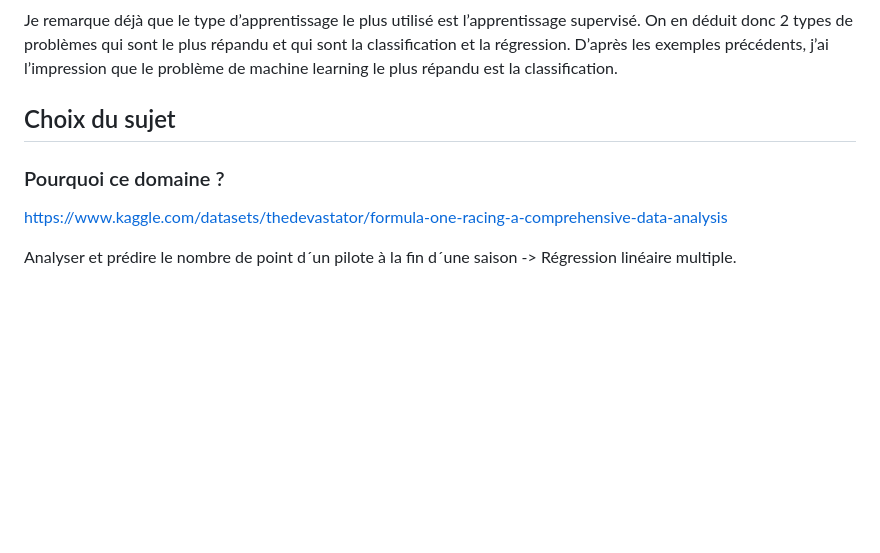
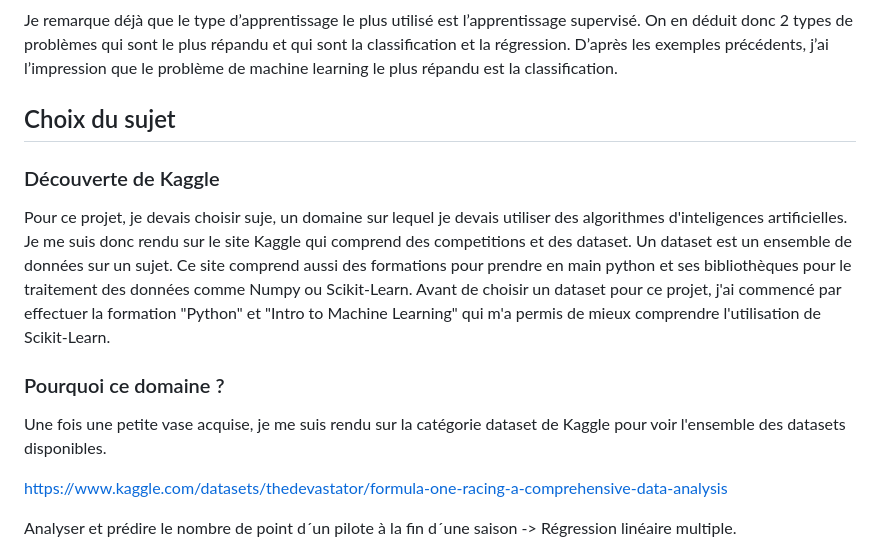
Before and after one commit to benjamin-milhet/F1_Machine_Learning, a Markdown page: README.md, the part around the change. Rendered like a GitHub page; blank space fills up the shorter version.

```diff
--- a/README.md
+++ b/README.md
@@ -73,9 +73,13 @@ Je remarque déjà que le type d’apprentissage le plus utilisé est l’appren
 
 ## Choix du sujet
 
+### Découverte de Kaggle
+
+Pour ce projet, je devais choisir suje, un domaine sur lequel je devais utiliser des algorithmes d'inteligences artificielles. Je me suis donc rendu sur le site Kaggle qui comprend des competitions et des dataset. Un dataset est un ensemble de données sur un sujet. Ce site comprend aussi des formations pour prendre en main python et ses bibliothèques pour le traitement des données comme Numpy ou Scikit-Learn. Avant de choisir un dataset pour ce projet, j'ai commencé par effectuer la formation "Python" et "Intro to Machine Learning" qui m'a permis de mieux comprendre l'utilisation de Scikit-Learn.
+
 ### Pourquoi ce domaine ?
 
-
+Une fois une petite vase acquise, je me suis rendu sur la catégorie dataset de Kaggle pour voir l'ensemble des datasets disponibles.
 
 https://www.kaggle.com/datasets/thedevastator/formula-one-racing-a-comprehensive-data-analysis
 
```
